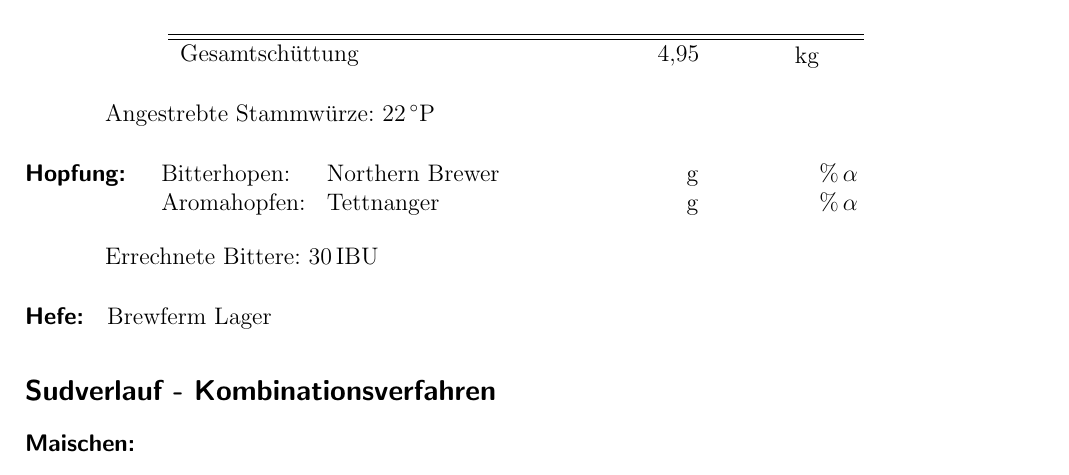
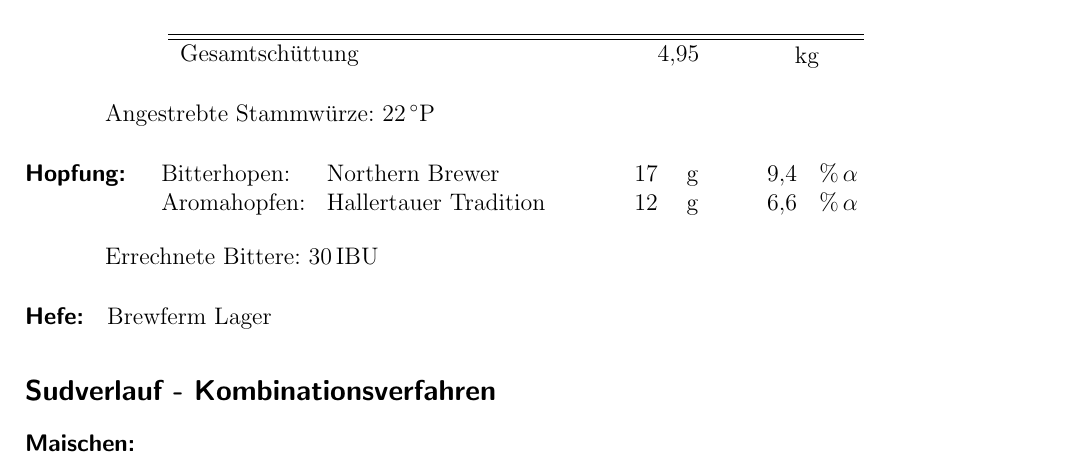
Before and after one commit to neur0nic/BierRezepte, a LaTeX document (Sudprotokoll-Schwarzer_Doppelbock.tex): part of page 1 of 3, cut so that both start at the same text. Compiled offline with pdfLaTeX.

Commit message:
hops had to be adjusted duo to shotage in stock

```diff
--- a/Sudprotokoll-Schwarzer_Doppelbock.tex
+++ b/Sudprotokoll-Schwarzer_Doppelbock.tex
@@ -77,8 +77,8 @@ pdfauthor={Stephan Mertens},
 %Hopfung
 \paragraph{Hopfung:}
 	\begin{tabular}[t]{m{2.5cm} m{5cm} m{0.5cm} m{1cm} m{0.5cm} m{1cm}}
-		Bitterhopen: & Northern Brewer &  & \si{\gram} &  & \si{\peralpha} \\
-		Aromahopfen: & Tettnanger & & \si{\gram} &  &  \si{\peralpha}
+		Bitterhopen: & Northern Brewer & \num{17} & \si{\gram} & \num{9,4} & \si{\peralpha} \\
+		Aromahopfen: & Hallertauer Tradition &\num{12} & \si{\gram} & \num{6,6} &  \si{\peralpha}
 	\end{tabular}\\
 
 \vspace{.25cm}
```
Also changed, not shown: Sudprotokoll-Schwarzer_Doppelbock.pdf.
